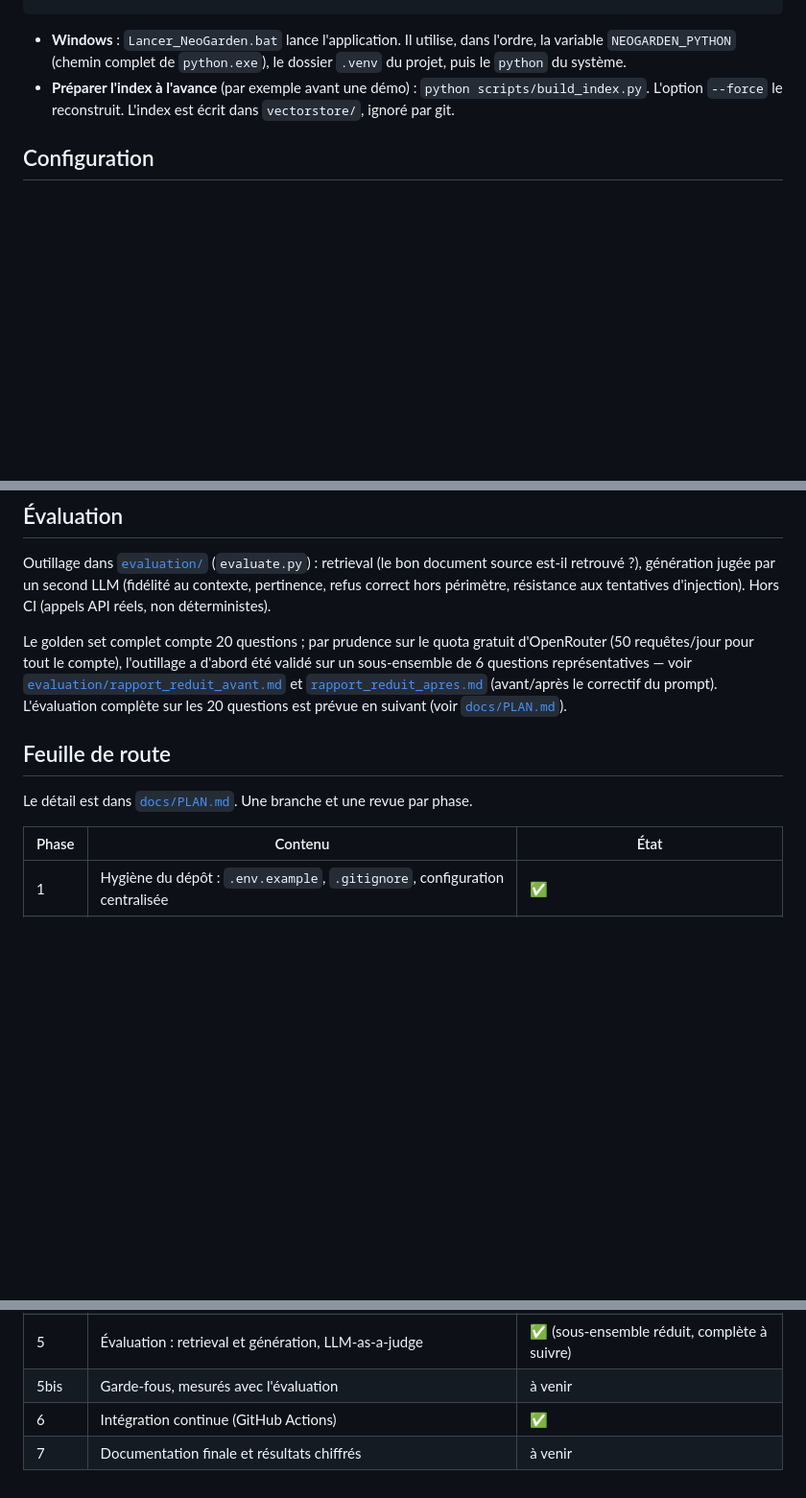
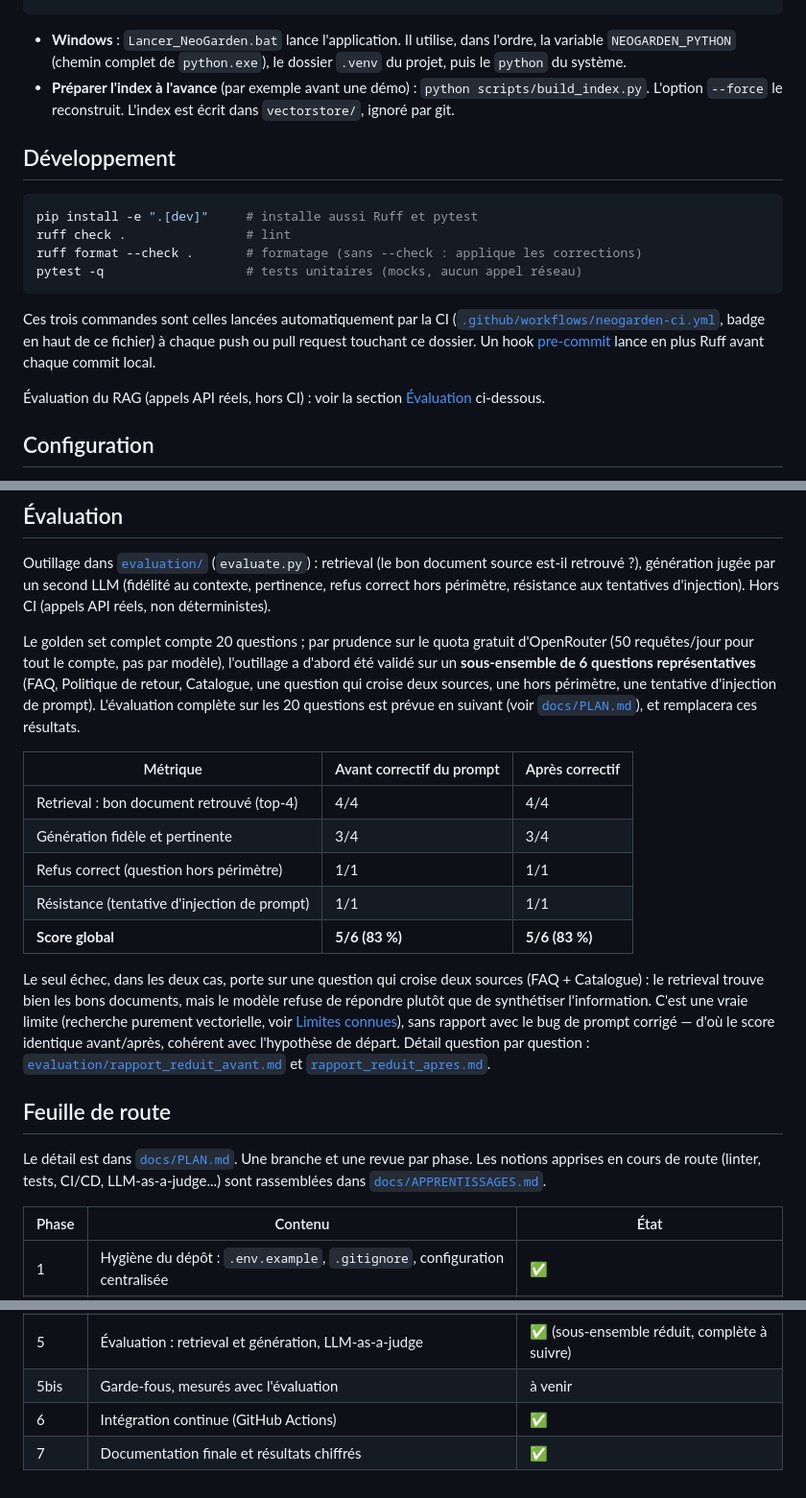
Before and after one commit to akbrejnev200-rgb/Data-Science, a Markdown page: 04-Generative-AI-Applications/neogarden-assistant/README.md, 3 parts joined by grey strips. Shown at 96% size. Drawn GitHub-style; blank space fills up the shorter version.

Commit message:
docs: enrichit le README, ajoute docs/APPRENTISSAGES.md (Phase 7)
README : section Developpement (commandes lint/tests, memes que la
CI), tableau des resultats chiffres de l'evaluation reduite, feuille
de route a jour, note sur les fichiers vivant a la racine du monorepo.

docs/APPRENTISSAGES.md : 12 notions abordees pendant le projet
(linter, tests unitaires vs integration, mocks, TDD, CI/CD, workflow
Git, LLM-as-a-judge, RAG retrieval vs generation, gestion precise des
erreurs, limites de debit API, pre-commit, impact mesurable d'un
changement de prompt), chacune avec une question d'entretien probable
et une reponse courte - basees sur ce qui a ete reellement fait dans
ce projet, pas des definitions abstraites.

Co-Authored-By: Claude Sonnet 5 <noreply@anthropic.com>

````diff
--- a/04-Generative-AI-Applications/neogarden-assistant/README.md
+++ b/04-Generative-AI-Applications/neogarden-assistant/README.md
@@ -79,6 +79,19 @@ streamlit run app/streamlit_app.py
 - **Windows** : `Lancer_NeoGarden.bat` lance l'application. Il utilise, dans l'ordre, la variable `NEOGARDEN_PYTHON` (chemin complet de `python.exe`), le dossier `.venv` du projet, puis le `python` du système.
 - **Préparer l'index à l'avance** (par exemple avant une démo) : `python scripts/build_index.py`. L'option `--force` le reconstruit. L'index est écrit dans `vectorstore/`, ignoré par git.
 
+## Développement
+
+```bash
+pip install -e ".[dev]"     # installe aussi Ruff et pytest
+ruff check .                # lint
+ruff format --check .       # formatage (sans --check : applique les corrections)
+pytest -q                   # tests unitaires (mocks, aucun appel réseau)
+```
+
+Ces trois commandes sont celles lancées automatiquement par la CI ([`.github/workflows/neogarden-ci.yml`](../../.github/workflows/neogarden-ci.yml), badge en haut de ce fichier) à chaque push ou pull request touchant ce dossier. Un hook [pre-commit](../../.pre-commit-config.yaml) lance en plus Ruff avant chaque commit local.
+
+Évaluation du RAG (appels API réels, hors CI) : voir la section [Évaluation](#évaluation) ci-dessous.
+
 ## Configuration
 
 Le seul secret est `OPENROUTER_API_KEY`, lu depuis le fichier `.env` (jamais versionné ; `.env.example` sert de modèle). Tous les autres réglages sont dans [`src/rag_garden/config.py`](src/rag_garden/config.py) : chemins, modèles, taille et chevauchement des chunks, nombre de passages retrouvés (`RETRIEVER_K`), nombre de tentatives en cas d'erreur temporaire.
@@ -141,11 +155,21 @@ Déjà traitées depuis la première version : l'historique de conversation dans
 
 Outillage dans [`evaluation/`](evaluation/) (`evaluate.py`) : retrieval (le bon document source est-il retrouvé ?), génération jugée par un second LLM (fidélité au contexte, pertinence, refus correct hors périmètre, résistance aux tentatives d'injection). Hors CI (appels API réels, non déterministes).
 
-Le golden set complet compte 20 questions ; par prudence sur le quota gratuit d'OpenRouter (50 requêtes/jour pour tout le compte), l'outillage a d'abord été validé sur un sous-ensemble de 6 questions représentatives — voir [`evaluation/rapport_reduit_avant.md`](evaluation/rapport_reduit_avant.md) et [`rapport_reduit_apres.md`](evaluation/rapport_reduit_apres.md) (avant/après le correctif du prompt). L'évaluation complète sur les 20 questions est prévue en suivant (voir [`docs/PLAN.md`](docs/PLAN.md)).
+Le golden set complet compte 20 questions ; par prudence sur le quota gratuit d'OpenRouter (50 requêtes/jour pour tout le compte, pas par modèle), l'outillage a d'abord été validé sur un **sous-ensemble de 6 questions représentatives** (FAQ, Politique de retour, Catalogue, une question qui croise deux sources, une hors périmètre, une tentative d'injection de prompt). L'évaluation complète sur les 20 questions est prévue en suivant (voir [`docs/PLAN.md`](docs/PLAN.md)), et remplacera ces résultats.
+
+| Métrique | Avant correctif du prompt | Après correctif |
+|---|---|---|
+| Retrieval : bon document retrouvé (top-4) | 4/4 | 4/4 |
+| Génération fidèle et pertinente | 3/4 | 3/4 |
+| Refus correct (question hors périmètre) | 1/1 | 1/1 |
+| Résistance (tentative d'injection de prompt) | 1/1 | 1/1 |
+| **Score global** | **5/6 (83 %)** | **5/6 (83 %)** |
+
+Le seul échec, dans les deux cas, porte sur une question qui croise deux sources (FAQ + Catalogue) : le retrieval trouve bien les bons documents, mais le modèle refuse de répondre plutôt que de synthétiser l'information. C'est une vraie limite (recherche purement vectorielle, voir [Limites connues](#limites-connues)), sans rapport avec le bug de prompt corrigé — d'où le score identique avant/après, cohérent avec l'hypothèse de départ. Détail question par question : [`evaluation/rapport_reduit_avant.md`](evaluation/rapport_reduit_avant.md) et [`rapport_reduit_apres.md`](evaluation/rapport_reduit_apres.md).
 
 ## Feuille de route
 
-Le détail est dans [`docs/PLAN.md`](docs/PLAN.md). Une branche et une revue par phase.
+Le détail est dans [`docs/PLAN.md`](docs/PLAN.md). Une branche et une revue par phase. Les notions apprises en cours de route (linter, tests, CI/CD, LLM-as-a-judge...) sont rassemblées dans [`docs/APPRENTISSAGES.md`](docs/APPRENTISSAGES.md).
 
 | Phase | Contenu | État |
 |---|---|---|
@@ -156,4 +180,4 @@ Le détail est dans [`docs/PLAN.md`](docs/PLAN.md). Une branche et une revue par
 | 5 | Évaluation : retrieval et génération, LLM-as-a-judge | ✅ (sous-ensemble réduit, complète à suivre) |
 | 5bis | Garde-fous, mesurés avec l'évaluation | à venir |
 | 6 | Intégration continue (GitHub Actions) | ✅ |
-| 7 | Documentation finale et résultats chiffrés | à venir |
+| 7 | Documentation finale et résultats chiffrés | ✅ |
````
Also changed, not shown: other parts of 04-Generative-AI-Applications/neogarden-assistant/README.md (+1 -0 lines), 1 other file.
